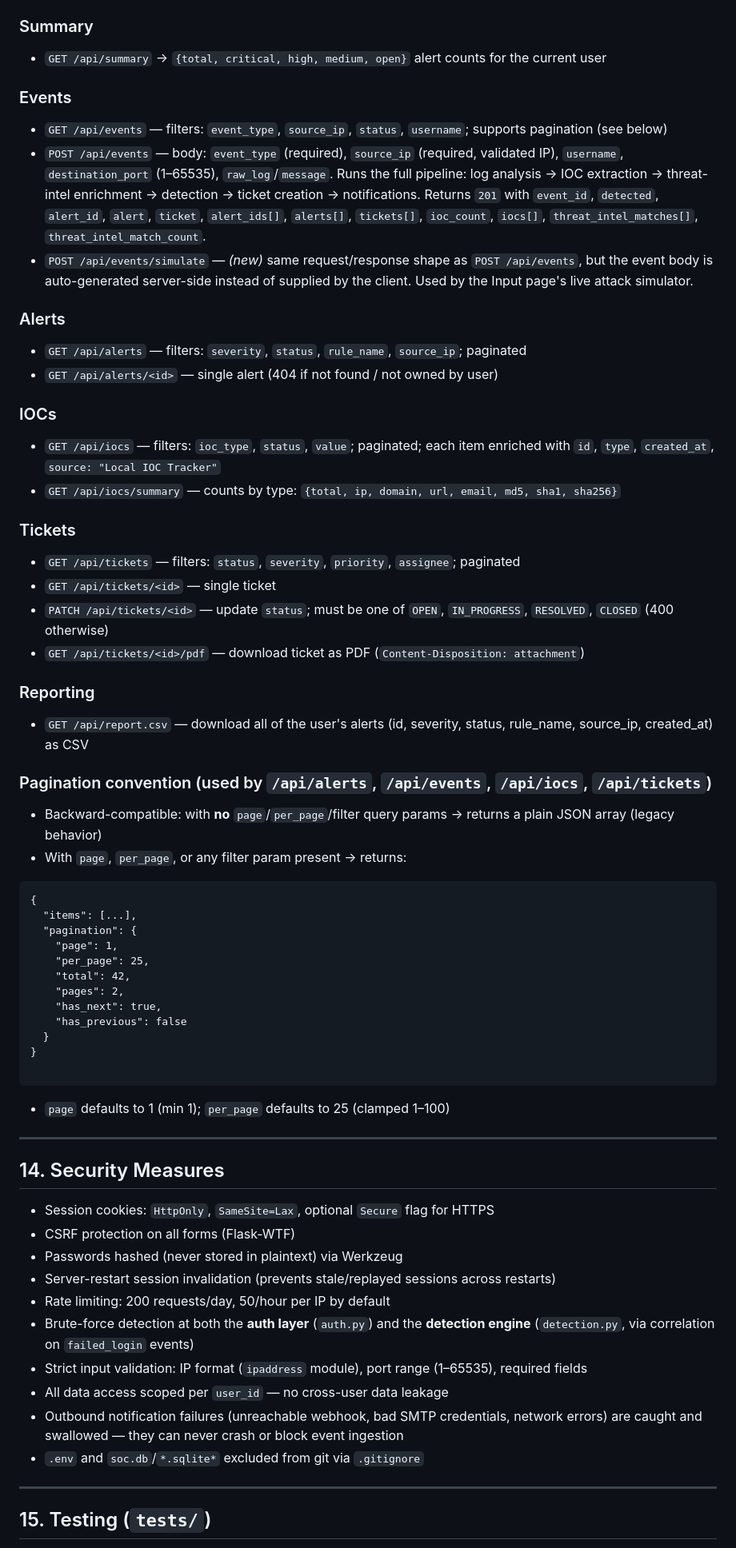
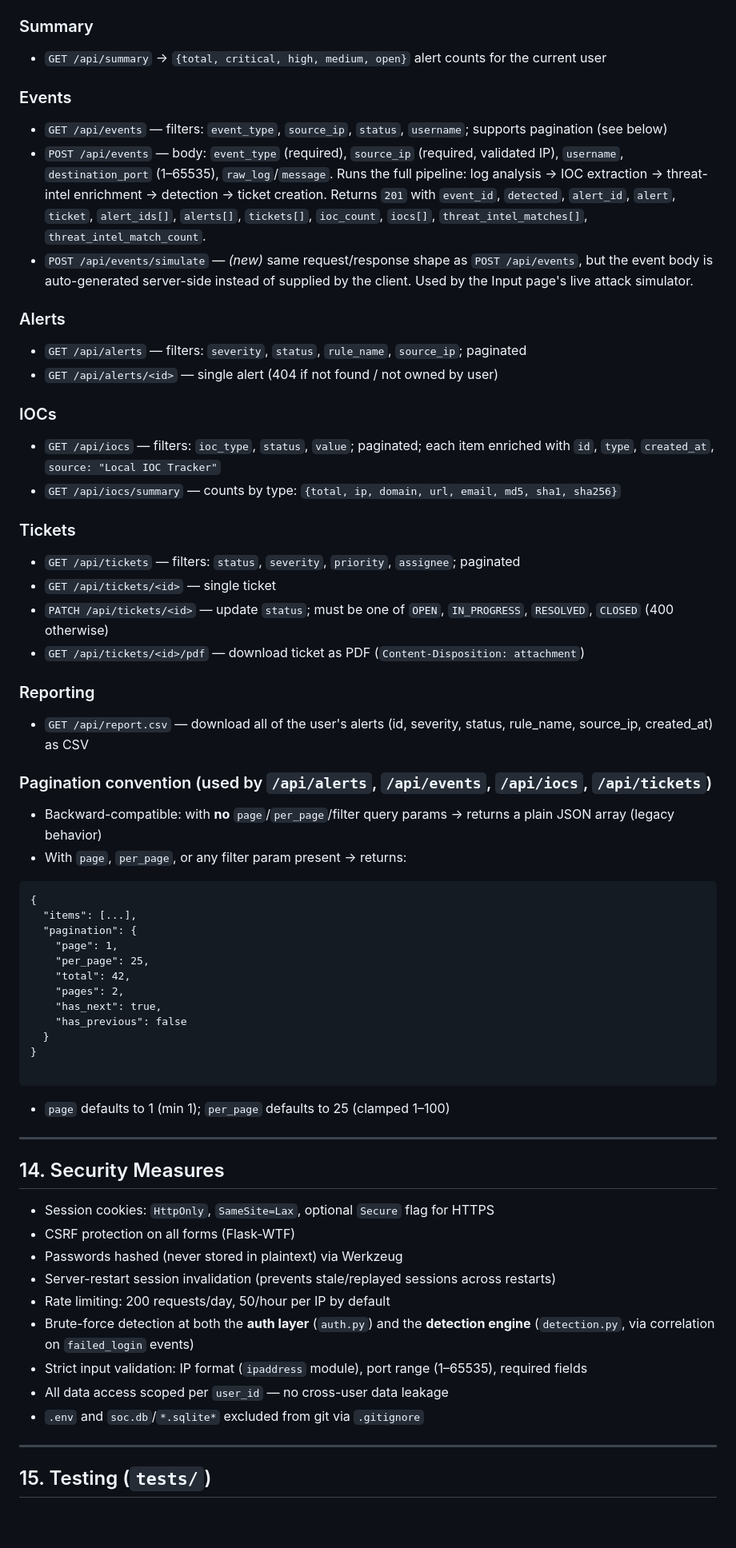
Before and after one commit to Yash-world/SentinelSOC, a Markdown page: Readme.md, the part around one of its changes. Shown at 80% size. GitHub-like rendering; blank space fills up the shorter version.

````diff
--- a/Readme.md
+++ b/Readme.md
@@ -287,39 +275,39 @@ All endpoints below (except pages already listed) require an authenticated sessi
 
 ### Summary
 
-- `GET /api/summary` → `{total, critical, high, medium, open}` alert counts for the current user
+* `GET /api/summary` → `{total, critical, high, medium, open}` alert counts for the current user
 
 ### Events
 
-- `GET /api/events` — filters: `event_type`, `source_ip`, `status`, `username`; supports pagination (see below)
-- `POST /api/events` — body: `event_type` (required), `source_ip` (required, validated IP), `username`, `destination_port` (1–65535), `raw_log`/`message`. Runs the full pipeline: log analysis → IOC extraction → threat-intel enrichment → detection → ticket creation → notifications. Returns `201` with `event_id`, `detected`, `alert_id`, `alert`, `ticket`, `alert_ids[]`, `alerts[]`, `tickets[]`, `ioc_count`, `iocs[]`, `threat_intel_matches[]`, `threat_intel_match_count`.
-- `POST /api/events/simulate` — *(new)* same request/response shape as `POST /api/events`, but the event body is auto-generated server-side instead of supplied by the client. Used by the Input page's live attack simulator.
+* `GET /api/events` — filters: `event_type`, `source_ip`, `status`, `username`; supports pagination (see below)
+* `POST /api/events` — body: `event_type` (required), `source_ip` (required, validated IP), `username`, `destination_port` (1–65535), `raw_log`/`message`. Runs the full pipeline: log analysis → IOC extraction → threat-intel enrichment → detection → ticket creation. Returns `201` with `event_id`, `detected`, `alert_id`, `alert`, `ticket`, `alert_ids[]`, `alerts[]`, `tickets[]`, `ioc_count`, `iocs[]`, `threat_intel_matches[]`, `threat_intel_match_count`.
+* `POST /api/events/simulate` — *(new)* same request/response shape as `POST /api/events`, but the event body is auto-generated server-side instead of supplied by the client. Used by the Input page's live attack simulator.
 
 ### Alerts
 
-- `GET /api/alerts` — filters: `severity`, `status`, `rule_name`, `source_ip`; paginated
-- `GET /api/alerts/<id>` — single alert (404 if not found / not owned by user)
+* `GET /api/alerts` — filters: `severity`, `status`, `rule_name`, `source_ip`; paginated
+* `GET /api/alerts/<id>` — single alert (404 if not found / not owned by user)
 
 ### IOCs
 
-- `GET /api/iocs` — filters: `ioc_type`, `status`, `value`; paginated; each item enriched with `id`, `type`, `created_at`, `source: "Local IOC Tracker"`
-- `GET /api/iocs/summary` — counts by type: `{total, ip, domain, url, email, md5, sha1, sha256}`
+* `GET /api/iocs` — filters: `ioc_type`, `status`, `value`; paginated; each item enriched with `id`, `type`, `created_at`, `source: "Local IOC Tracker"`
+* `GET /api/iocs/summary` — counts by type: `{total, ip, domain, url, email, md5, sha1, sha256}`
 
 ### Tickets
 
-- `GET /api/tickets` — filters: `status`, `severity`, `priority`, `assignee`; paginated
-- `GET /api/tickets/<id>` — single ticket
-- `PATCH /api/tickets/<id>` — update `status`; must be one of `OPEN`, `IN_PROGRESS`, `RESOLVED`, `CLOSED` (400 otherwise)
-- `GET /api/tickets/<id>/pdf` — download ticket as PDF (`Content-Disposition: attachment`)
+* `GET /api/tickets` — filters: `status`, `severity`, `priority`, `assignee`; paginated
+* `GET /api/tickets/<id>` — single ticket
+* `PATCH /api/tickets/<id>` — update `status`; must be one of `OPEN`, `IN_PROGRESS`, `RESOLVED`, `CLOSED` (400 otherwise)
+* `GET /api/tickets/<id>/pdf` — download ticket as PDF (`Content-Disposition: attachment`)
 
 ### Reporting
 
-- `GET /api/report.csv` — download all of the user's alerts (id, severity, status, rule_name, source_ip, created_at) as CSV
+* `GET /api/report.csv` — download all of the user's alerts (id, severity, status, rule_name, source_ip, created_at) as CSV
 
 ### Pagination convention (used by `/api/alerts`, `/api/events`, `/api/iocs`, `/api/tickets`)
 
-- Backward-compatible: with **no** `page`/`per_page`/filter query params → returns a plain JSON array (legacy behavior)
-- With `page`, `per_page`, or any filter param present → returns:
+* Backward-compatible: with **no** `page`/`per_page`/filter query params → returns a plain JSON array (legacy behavior)
+* With `page`, `per_page`, or any filter param present → returns:
 
 ```
 {
@@ -336,22 +324,21 @@ All endpoints below (except pages already listed) require an authenticated sessi
 
 ```
 
-- `page` defaults to 1 (min 1); `per_page` defaults to 25 (clamped 1–100)
+* `page` defaults to 1 (min 1); `per_page` defaults to 25 (clamped 1–100)
 
 ---
 
 ## 14. Security Measures
 
-- Session cookies: `HttpOnly`, `SameSite=Lax`, optional `Secure` flag for HTTPS
-- CSRF protection on all forms (Flask-WTF)
-- Passwords hashed (never stored in plaintext) via Werkzeug
-- Server-restart session invalidation (prevents stale/replayed sessions across restarts)
-- Rate limiting: 200 requests/day, 50/hour per IP by default
-- Brute-force detection at both the **auth layer** (`auth.py`) and the **detection engine** (`detection.py`, via correlation on `failed_login` events)
-- Strict input validation: IP format (`ipaddress` module), port range (1–65535), required fields
-- All data access scoped per `user_id` — no cross-user data leakage
-- Outbound notification failures (unreachable webhook, bad SMTP credentials, network errors) are caught and swallowed — they can never crash or block event ingestion
-- `.env` and `soc.db`/`*.sqlite*` excluded from git via `.gitignore`
+* Session cookies: `HttpOnly`, `SameSite=Lax`, optional `Secure` flag for HTTPS
+* CSRF protection on all forms (Flask-WTF)
+* Passwords hashed (never stored in plaintext) via Werkzeug
+* Server-restart session invalidation (prevents stale/replayed sessions across restarts)
+* Rate limiting: 200 requests/day, 50/hour per IP by default
+* Brute-force detection at both the **auth layer** (`auth.py`) and the **detection engine** (`detection.py`, via correlation on `failed_login` events)
+* Strict input validation: IP format (`ipaddress` module), port range (1–65535), required fields
+* All data access scoped per `user_id` — no cross-user data leakage
+* `.env` and `soc.db`/`*.sqlite*` excluded from git via `.gitignore`
 
 ---
 
````
Also changed, not shown: other parts of Readme.md (+92 -114 lines).
